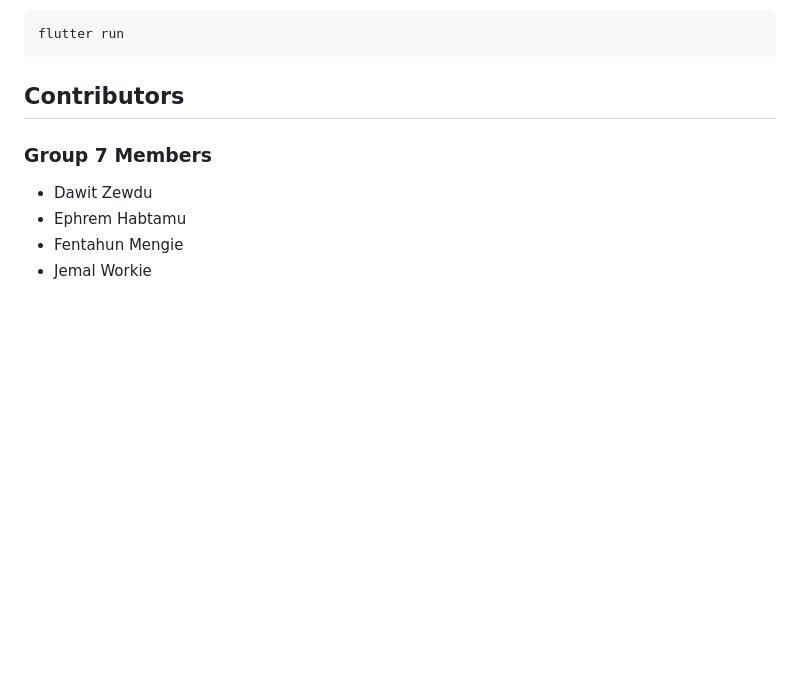
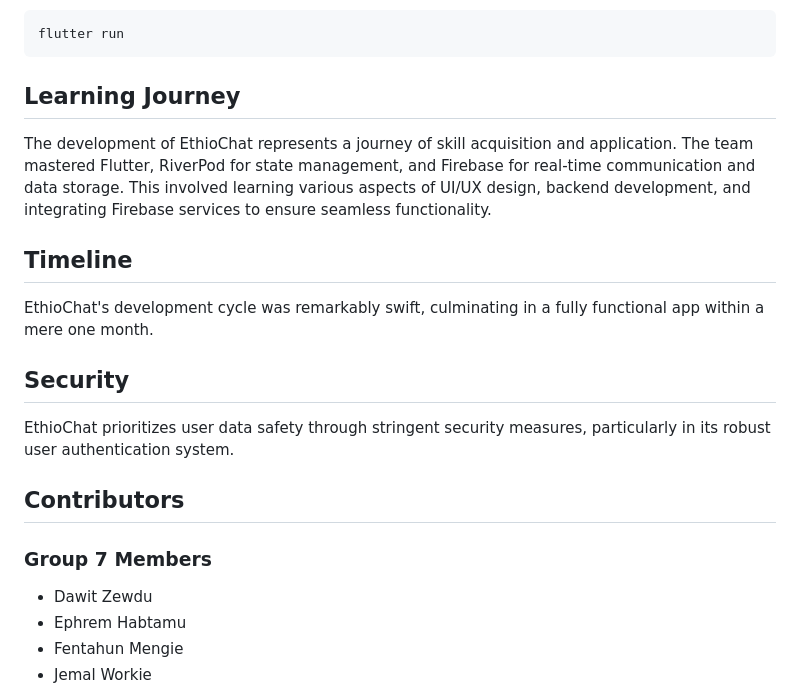
Before and after one commit to Bit-SWE-4th-G7/EthioChat-App, a Markdown page: README.md, the part around the change. GitHub-like rendering; blank space fills up the shorter version.

````diff
--- a/README.md
+++ b/README.md
@@ -40,6 +40,18 @@ flutter pub get
 ```bash
 flutter run
 ```
+
+## Learning Journey
+The development of EthioChat represents a journey of skill acquisition and application. The team mastered Flutter, RiverPod for state management, and Firebase for real-time communication and data storage. This involved learning various aspects of UI/UX design, backend development, and integrating Firebase services to ensure seamless functionality.
+
+## Timeline
+
+EthioChat's development cycle was remarkably swift, culminating in a fully functional app within a mere one month.
+
+## Security
+
+EthioChat prioritizes user data safety through stringent security measures, particularly in its robust user authentication system.
+
 ## Contributors
 
 ### Group 7 Members
````
